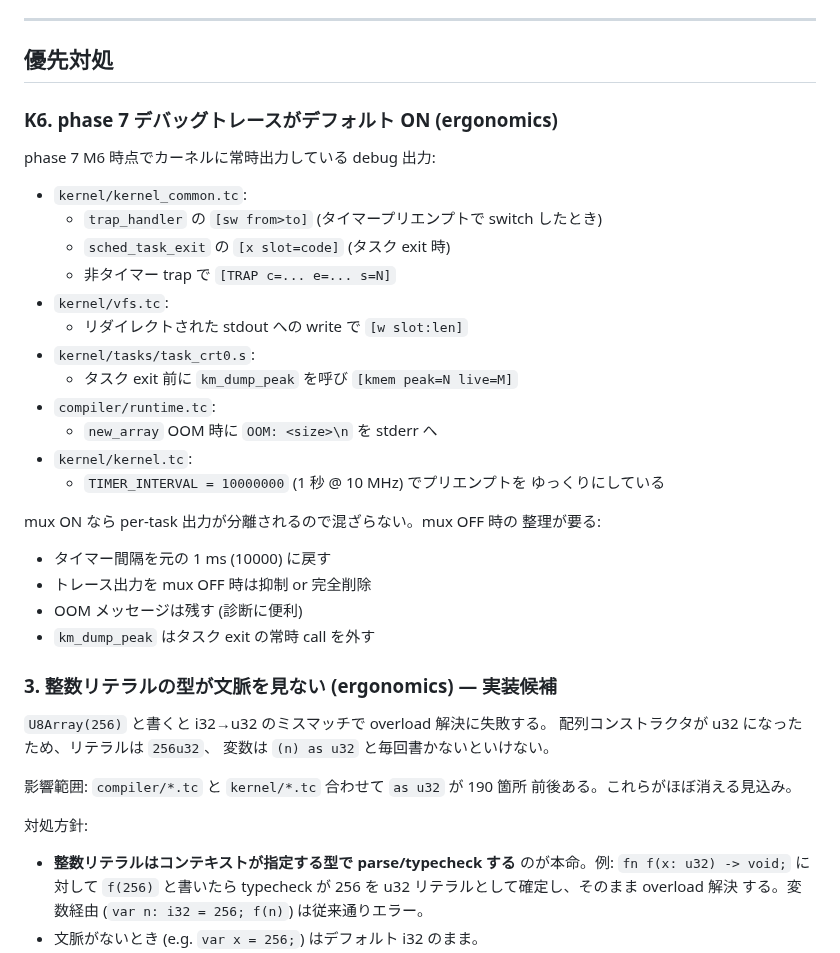
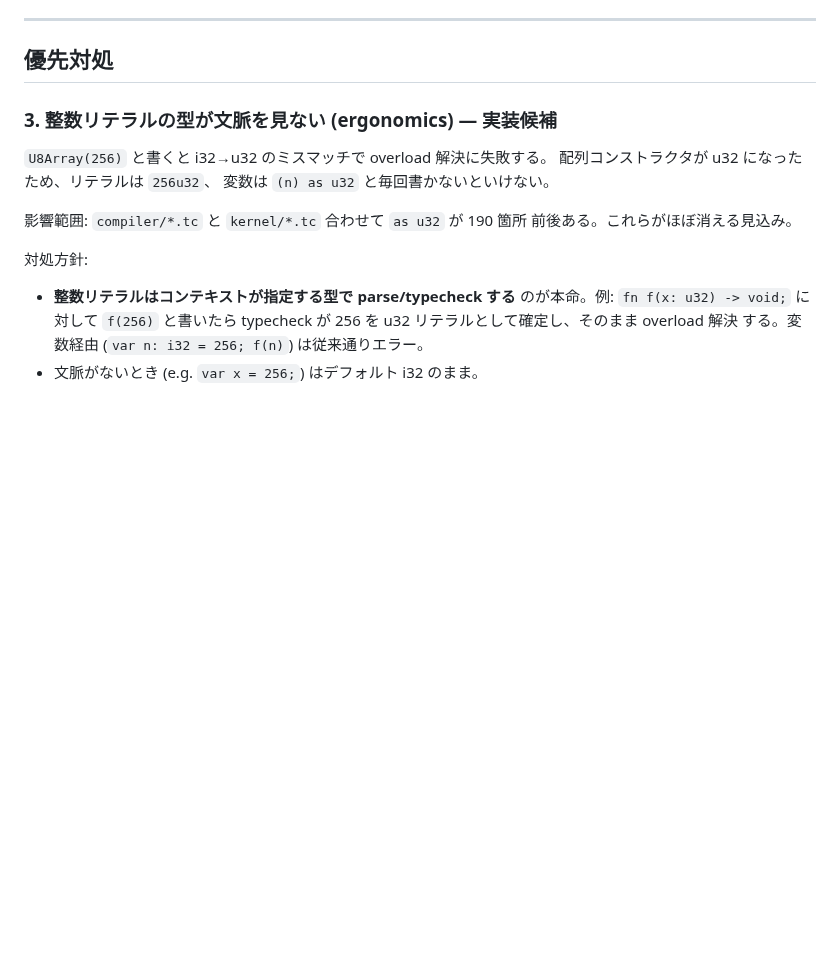
Before and after one commit to ikeji/mtos, a Markdown page: docs/problem.md, the part around the change. GitHub-like rendering; blank space fills up the shorter version.

Commit message:
docs: move K6 to solved.md after debug trace cleanup
Co-Authored-By: Claude Opus 4.6 (1M context) <noreply@anthropic.com>

```diff
--- a/docs/problem.md
+++ b/docs/problem.md
@@ -17,31 +17,6 @@
 ---
 
 ## 優先対処
-
-### K6. phase 7 デバッグトレースがデフォルト ON (ergonomics)
-
-phase 7 M6 時点でカーネルに常時出力している debug 出力:
-
-- `kernel/kernel_common.tc`:
-  - `trap_handler` の `[sw from>to]` (タイマープリエンプトで switch したとき)
-  - `sched_task_exit` の `[x slot=code]` (タスク exit 時)
-  - 非タイマー trap で `[TRAP c=... e=... s=N]`
-- `kernel/vfs.tc`:
-  - リダイレクトされた stdout への write で `[w slot:len]`
-- `kernel/tasks/task_crt0.s`:
-  - タスク exit 前に `km_dump_peak` を呼び `[kmem peak=N live=M]`
-- `compiler/runtime.tc`:
-  - `new_array` OOM 時に `OOM: <size>\n` を stderr へ
-- `kernel/kernel.tc`:
-  - `TIMER_INTERVAL = 10000000` (1 秒 @ 10 MHz) でプリエンプトを
-    ゆっくりにしている
-
-mux ON なら per-task 出力が分離されるので混ざらない。mux OFF 時の
-整理が要る:
-- タイマー間隔を元の 1 ms (10000) に戻す
-- トレース出力を mux OFF 時は抑制 or 完全削除
-- OOM メッセージは残す (診断に便利)
-- `km_dump_peak` はタスク exit の常時 call を外す
 
 ### 3. 整数リテラルの型が文脈を見ない (ergonomics) — 実装候補
 
```
Also changed, not shown: docs/solved.md (+6 -0 lines).
